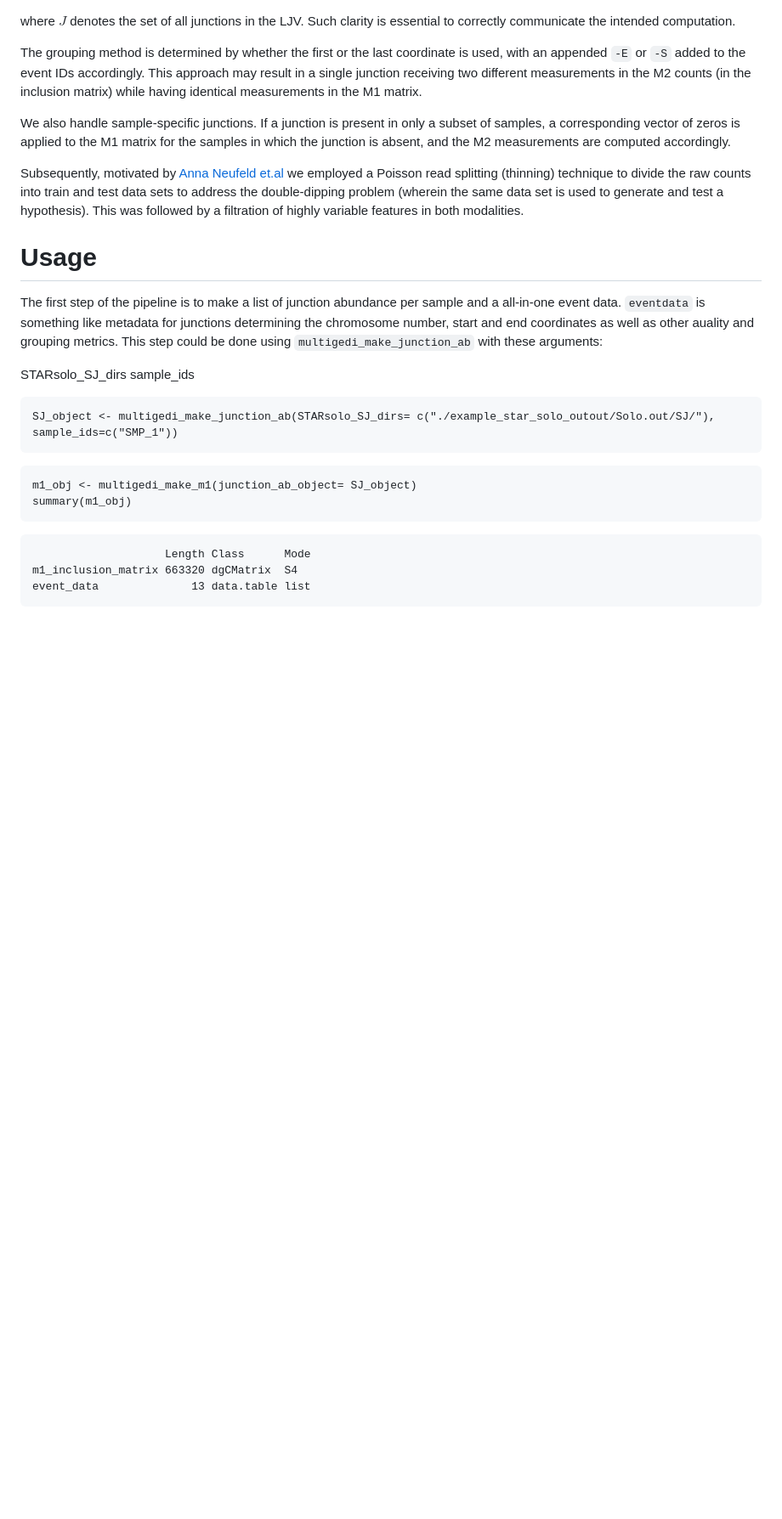
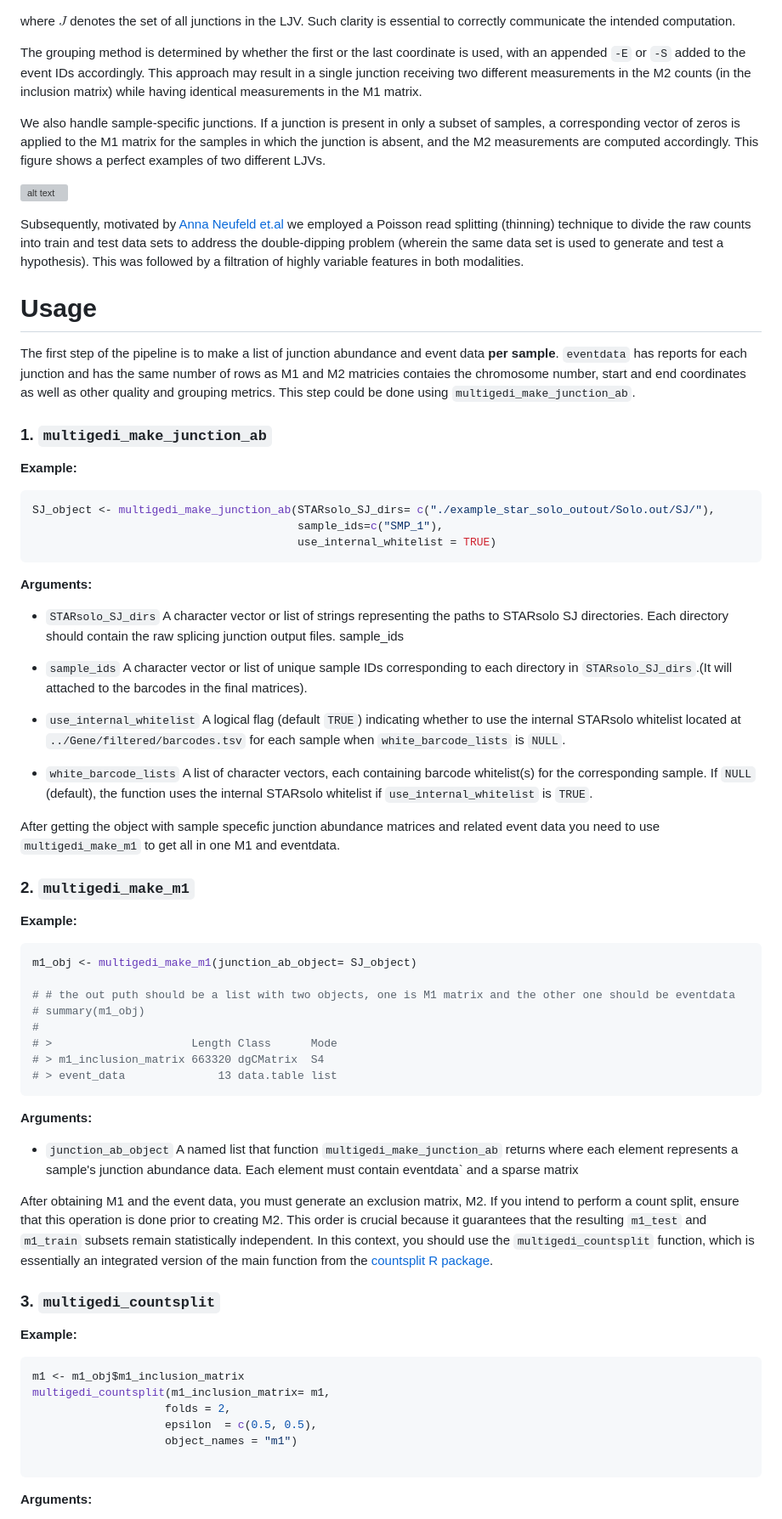
Before and after one commit to csglab/splikit, a Markdown page: README.md, the part around one of its changes. Shown at 85% size. Rendered like a GitHub page; blank space fills up the shorter version; grey boxes are pictures that could not be loaded.

````diff
--- a/README.md
+++ b/README.md
@@ -47,30 +58,74 @@ where $J$ denotes the set of all junctions in the LJV. Such clarity is essential
 
 The grouping method is determined by whether the first or the last coordinate is used, with an appended `-E` or `-S` added to the event IDs accordingly. This approach may result in a single junction receiving two different measurements in the M2 counts (in the inclusion matrix) while having identical measurements in the M1 matrix.
 
-We also handle sample-specific junctions. If a junction is present in only a subset of samples, a corresponding vector of zeros is applied to the M1 matrix for the samples in which the junction is absent, and the M2 measurements are computed accordingly.
+We also handle sample-specific junctions. If a junction is present in only a subset of samples, a corresponding vector of zeros is applied to the M1 matrix for the samples in which the junction is absent, and the M2 measurements are computed accordingly. This figure shows a perfect examples of two different LJVs.
+
+![alt text](https://github.com/Arshammik/Splicing-Pipeline/blob/main/Frame%209%20(1).jpg?raw=true)
+
 
 Subsequently, motivated by [Anna Neufeld et.al](https://arxiv.org/abs/2207.00554) we employed a Poisson read splitting (thinning) technique to divide the raw counts into train and test data sets to address the double-dipping problem (wherein the same data set is used to generate and test a hypothesis). This was followed by a filtration of highly variable features in both modalities.
 
 
 # Usage
 
-The first step of the pipeline is to make a list of junction abundance per sample and a all-in-one event data. `eventdata` is something like metadata for junctions determining the chromosome number, start and end coordinates as well as other auality and grouping metrics. This step could be done using `multigedi_make_junction_ab` with these arguments:
+The first step of the pipeline is to make a list of junction abundance and event data **per sample**. `eventdata` has reports for each junction and has the same number of rows as M1 and M2 matricies contaies the chromosome number, start and end coordinates as well as other quality and grouping metrics. This step could be done using `multigedi_make_junction_ab`.
+### 1. `multigedi_make_junction_ab`
 
-STARsolo_SJ_dirs
+**Example:**
+
+```r
+SJ_object <- multigedi_make_junction_ab(STARsolo_SJ_dirs= c("./example_star_solo_outout/Solo.out/SJ/"),
+                                        sample_ids=c("SMP_1"),
+                                        use_internal_whitelist = TRUE)
+```
+
+**Arguments:**
+
+
+- `STARsolo_SJ_dirs`   A character vector or list of strings representing the paths to STARsolo SJ directories. Each directory should contain the raw splicing junction output files.
 sample_ids
 
-```
-SJ_object <- multigedi_make_junction_ab(STARsolo_SJ_dirs= c("./example_star_solo_outout/Solo.out/SJ/"), sample_ids=c("SMP_1"))
+- `sample_ids`   A character vector or list of unique sample IDs corresponding to each directory in `STARsolo_SJ_dirs`.(It will attached to the barcodes in the final matrices).
+
+- `use_internal_whitelist`   A logical flag (default `TRUE`) indicating whether to use the internal STARsolo whitelist located at `../Gene/filtered/barcodes.tsv` for each sample when `white_barcode_lists` is `NULL`.
+
+- `white_barcode_lists`   A list of character vectors, each containing barcode whitelist(s) for the corresponding sample. If `NULL` (default), the function uses the internal STARsolo whitelist if `use_internal_whitelist` is `TRUE`.
+
+
+
+After getting the object with sample specefic junction abundance matrices and related event data you need to use `multigedi_make_m1` to get all in one M1 and eventdata.
+
+### 2. `multigedi_make_m1`
+
+**Example:**
+
+```r
+m1_obj <- multigedi_make_m1(junction_ab_object= SJ_object)
+
+# # the out puth should be a list with two objects, one is M1 matrix and the other one should be eventdata
+# summary(m1_obj)
+#
+# >                     Length Class      Mode
+# > m1_inclusion_matrix 663320 dgCMatrix  S4
+# > event_data              13 data.table list
 ```
 
+**Arguments:**
+- `junction_ab_object`   A named list that function `multigedi_make_junction_ab` returns where each element represents a sample's junction abundance data. Each element must contain eventdata` and a sparse matrix
+
+After obtaining M1 and the event data, you must generate an exclusion matrix, M2. If you intend to perform a count split, ensure that this operation is done prior to creating M2. This order is crucial because it guarantees that the resulting `m1_test` and `m1_train` subsets remain statistically independent. In this context, you should use the `multigedi_countsplit` function, which is essentially an integrated version of the main function from the [countsplit R package](https://github.com/anna-neufeld/countsplit/blob/develop/R/countsplit.R).
+
+### 3. `multigedi_countsplit`
+
+**Example:**
+
+```r
+m1 <- m1_obj$m1_inclusion_matrix
+multigedi_countsplit(m1_inclusion_matrix= m1,
+                    folds = 2,
+                    epsilon  = c(0.5, 0.5),
+                    object_names = "m1")
 
 ```
-m1_obj <- multigedi_make_m1(junction_ab_object= SJ_object)
-summary(m1_obj)
-```
-```
-                    Length Class      Mode
-m1_inclusion_matrix 663320 dgCMatrix  S4
-event_data              13 data.table list
-```
+**Arguments:**
 
````
Also changed, not shown: other parts of README.md (+15 -7 lines).
